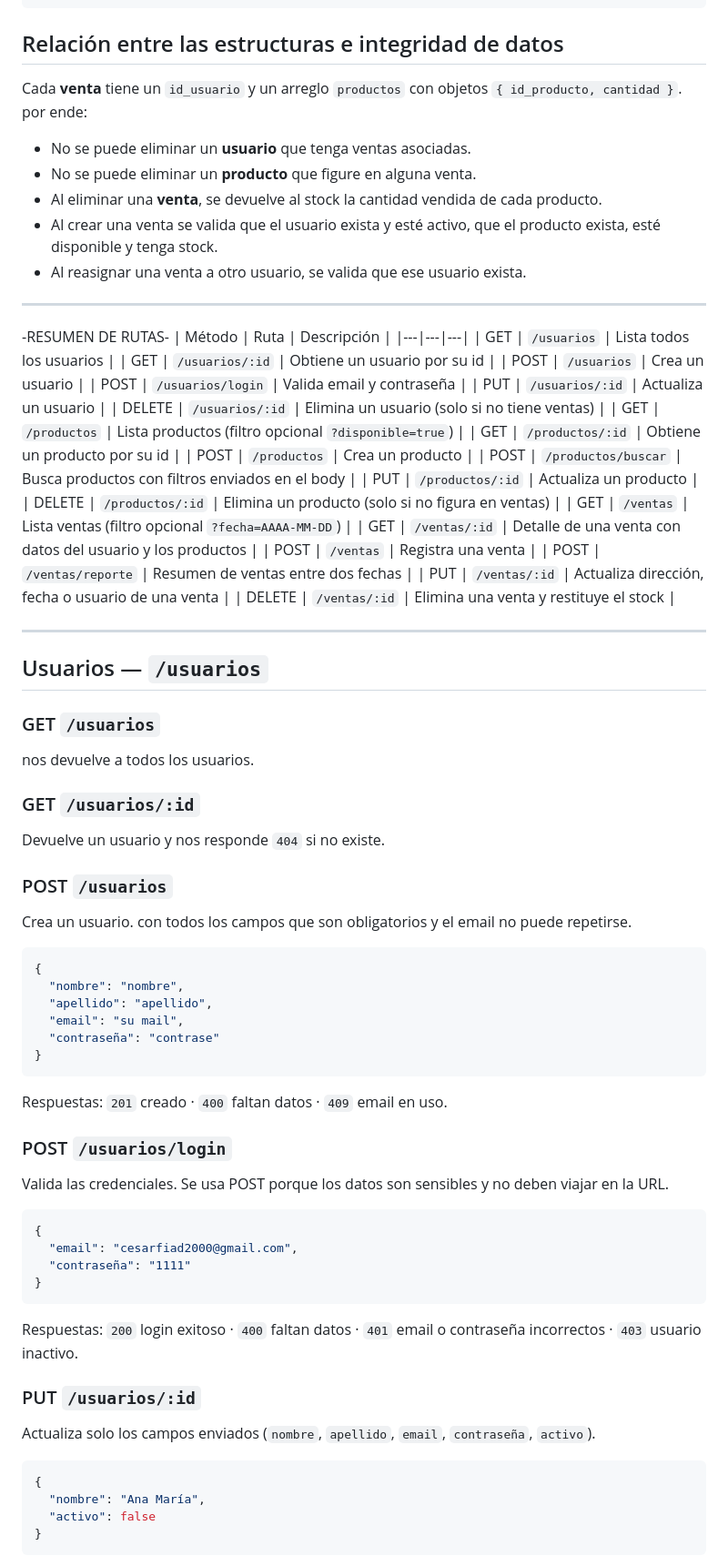
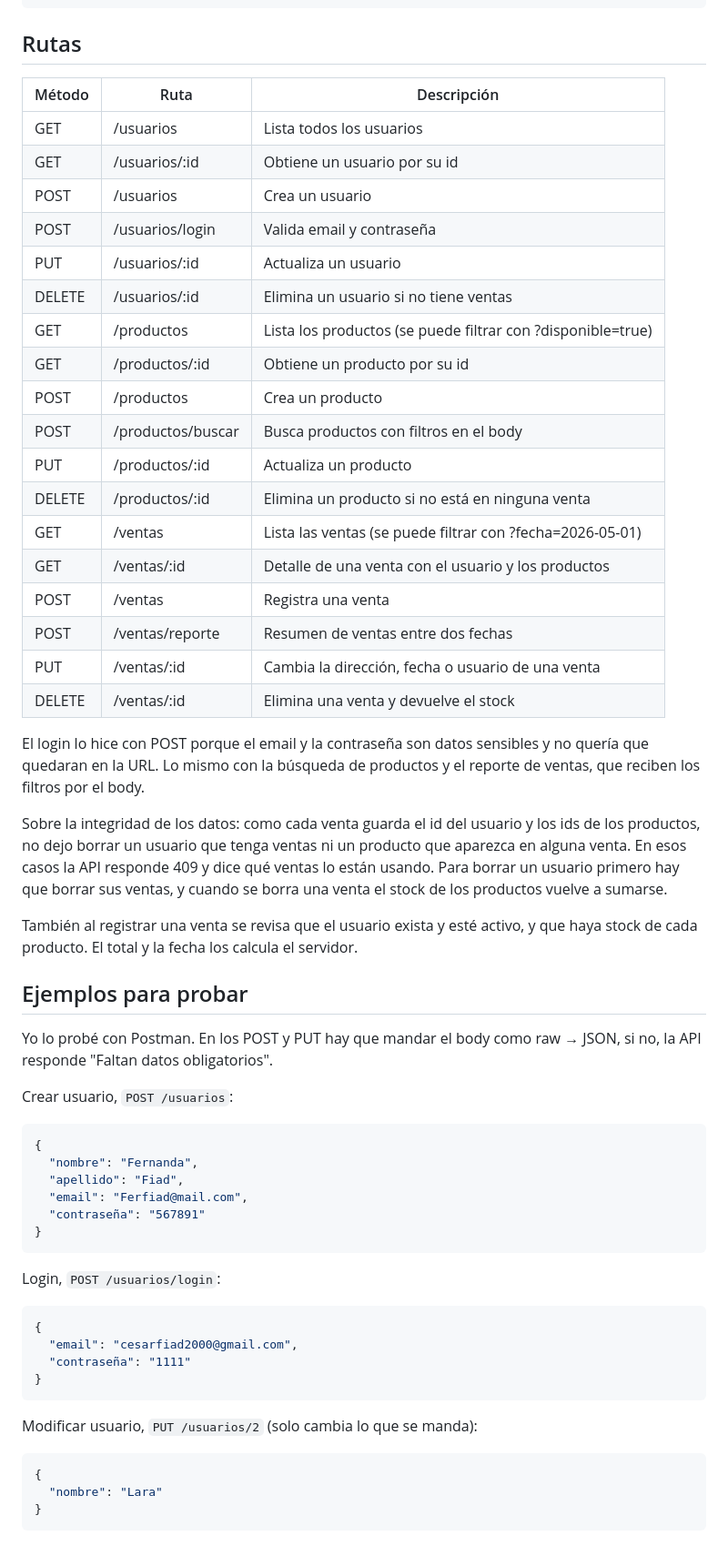
Before and after one commit to Cesar2k/Tp2-Desarrollo-Web2, a Markdown page: README.md, the part around one of its changes. Shown at 91% size. Drawn GitHub-style.

Commit message:
Creo que ultima actualizacion del README.md
algunos detallitos del readme.md a modificar (probablemente modifique mas)

````diff
--- a/README.md
+++ b/README.md
@@ -37,67 +30,50 @@ TiendaMates/
 └── package.json
 ```
 
-## Relación entre las estructuras e integridad de datos
+## Rutas
 
-Cada **venta** tiene un `id_usuario` y un arreglo `productos` con objetos `{ id_producto, cantidad }`. por ende:
-
-- No se puede eliminar un **usuario** que tenga ventas asociadas.
-- No se puede eliminar un **producto** que figure en alguna venta.
-- Al eliminar una **venta**, se devuelve al stock la cantidad vendida de cada producto.
-- Al crear una venta se valida que el usuario exista y esté activo, que el producto exista, esté disponible y tenga stock.
-- Al reasignar una venta a otro usuario, se valida que ese usuario exista.
-
----
-
--RESUMEN DE RUTAS-
 | Método | Ruta | Descripción |
 |---|---|---|
-| GET | `/usuarios` | Lista todos los usuarios |
-| GET | `/usuarios/:id` | Obtiene un usuario por su id |
-| POST | `/usuarios` | Crea un usuario |
-| POST | `/usuarios/login` | Valida email y contraseña |
-| PUT | `/usuarios/:id` | Actualiza un usuario |
-| DELETE | `/usuarios/:id` | Elimina un usuario (solo si no tiene ventas) |
-| GET | `/productos` | Lista productos (filtro opcional `?disponible=true`) |
-| GET | `/productos/:id` | Obtiene un producto por su id |
-| POST | `/productos` | Crea un producto |
-| POST | `/productos/buscar` | Busca productos con filtros enviados en el body |
-| PUT | `/productos/:id` | Actualiza un producto |
-| DELETE | `/productos/:id` | Elimina un producto (solo si no figura en ventas) |
-| GET | `/ventas` | Lista ventas (filtro opcional `?fecha=AAAA-MM-DD`) |
-| GET | `/ventas/:id` | Detalle de una venta con datos del usuario y los productos |
-| POST | `/ventas` | Registra una venta |
-| POST | `/ventas/reporte` | Resumen de ventas entre dos fechas |
-| PUT | `/ventas/:id` | Actualiza dirección, fecha o usuario de una venta |
-| DELETE | `/ventas/:id` | Elimina una venta y restituye el stock |
+| GET | /usuarios | Lista todos los usuarios |
+| GET | /usuarios/:id | Obtiene un usuario por su id |
+| POST | /usuarios | Crea un usuario |
+| POST | /usuarios/login | Valida email y contraseña |
+| PUT | /usuarios/:id | Actualiza un usuario |
+| DELETE | /usuarios/:id | Elimina un usuario si no tiene ventas |
+| GET | /productos | Lista los productos (se puede filtrar con ?disponible=true) |
+| GET | /productos/:id | Obtiene un producto por su id |
+| POST | /productos | Crea un producto |
+| POST | /productos/buscar | Busca productos con filtros en el body |
+| PUT | /productos/:id | Actualiza un producto |
+| DELETE | /productos/:id | Elimina un producto si no está en ninguna venta |
+| GET | /ventas | Lista las ventas (se puede filtrar con ?fecha=2026-05-01) |
+| GET | /ventas/:id | Detalle de una venta con el usuario y los productos |
+| POST | /ventas | Registra una venta |
+| POST | /ventas/reporte | Resumen de ventas entre dos fechas |
+| PUT | /ventas/:id | Cambia la dirección, fecha o usuario de una venta |
+| DELETE | /ventas/:id | Elimina una venta y devuelve el stock |
 
----
+El login lo hice con POST porque el email y la contraseña son datos sensibles y no quería que quedaran en la URL. Lo mismo con la búsqueda de productos y el reporte de ventas, que reciben los filtros por el body.
 
-## Usuarios — `/usuarios`
+Sobre la integridad de los datos: como cada venta guarda el id del usuario y los ids de los productos, no dejo borrar un usuario que tenga ventas ni un producto que aparezca en alguna venta. En esos casos la API responde 409 y dice qué ventas lo están usando. Para borrar un usuario primero hay que borrar sus ventas, y cuando se borra una venta el stock de los productos vuelve a sumarse.
 
-### GET `/usuarios`
-nos devuelve a todos los usuarios.
+También al registrar una venta se revisa que el usuario exista y esté activo, y que haya stock de cada producto. El total y la fecha los calcula el servidor.
 
-### GET `/usuarios/:id`
-Devuelve un usuario y nos responde `404` si no existe.
+## Ejemplos para probar
 
-### POST `/usuarios`
-Crea un usuario. con todos los campos que son obligatorios y el email no puede repetirse.
+Yo lo probé con Postman. En los POST y PUT hay que mandar el body como raw → JSON, si no, la API responde "Faltan datos obligatorios".
 
+Crear usuario, `POST /usuarios`:
 ```json
 {
-  "nombre": "nombre",
-  "apellido": "apellido",
-  "email": "su mail",
-  "contraseña": "contrase"
+  "nombre": "Fernanda",
+  "apellido": "Fiad",
+  "email": "Ferfiad@mail.com",
+  "contraseña": "567891"
 }
 ```
 
-Respuestas: `201` creado · `400` faltan datos · `409` email en uso.
-
-### POST `/usuarios/login`
-Valida las credenciales. Se usa POST porque los datos son sensibles y no deben viajar en la URL.
-
+Login, `POST /usuarios/login`:
 ```json
 {
   "email": "cesarfiad2000@gmail.com",
@@ -105,15 +81,10 @@ Valida las credenciales. Se usa POST porque los datos son sensibles y no deben v
 }
 ```
 
-Respuestas: `200` login exitoso · `400` faltan datos · `401` email o contraseña incorrectos · `403` usuario inactivo.
-
-### PUT `/usuarios/:id`
-Actualiza solo los campos enviados (`nombre`, `apellido`, `email`, `contraseña`, `activo`).
-
+Modificar usuario, `PUT /usuarios/2` (solo cambia lo que se manda):
 ```json
 {
-  "nombre": "Ana María",
-  "activo": false
+  "nombre": "Lara"
 }
 ```
 
````
Also changed, not shown: other parts of README.md (+18 -100 lines).
